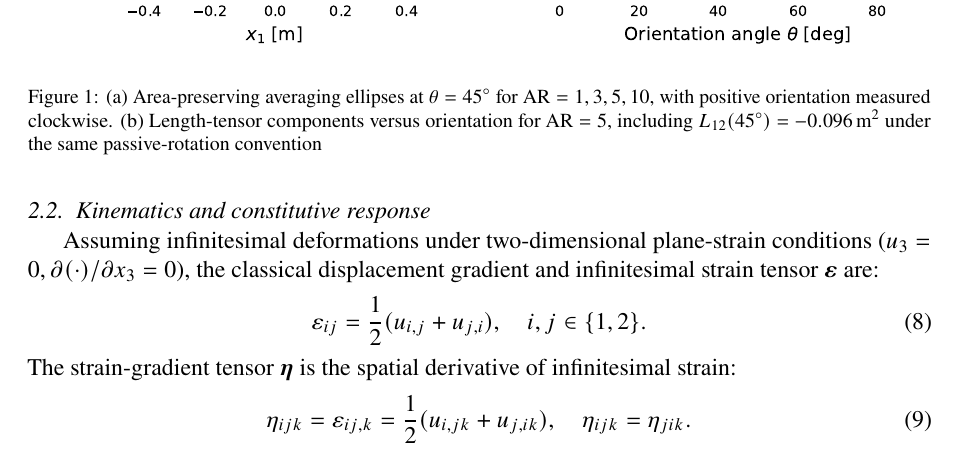
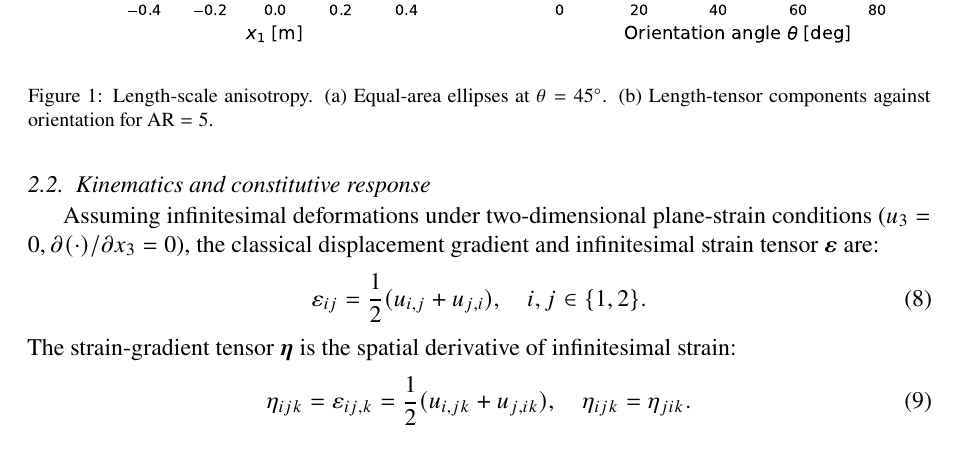
Before and after one commit to vipin-oss/FEM_9_18_Oct_APR_single_author, a LaTeX paper (02_Blinded_Manuscript_IJES.tex, which reads sections/sec02_continuum.tex): part of page 4 of 34, cut so that both start at the same text. Compiled offline with pdfLaTeX.

Commit message:
Final consistency pass: author voice and concise figure captions

```diff
--- a/sections/sec02_continuum.tex
+++ b/sections/sec02_continuum.tex
@@ -58,7 +58,7 @@ For $l_1,l_2>0$, $\mathbf{L}(\theta)$ is positive definite at every orientation.
 \begin{figure*}[htbp]
 \centering
 \includegraphics[width=\textwidth]{figures/fig01_ellipsoid_tensor.pdf}
-\caption{(a) Area-preserving averaging ellipses at $\theta=45^\circ$ for $\mathrm{AR}=1,3,5,10$, with positive orientation measured clockwise. (b) Length-tensor components versus orientation for $\mathrm{AR}=5$, including $L_{12}(45^\circ)=-0.096\,\mathrm{m}^2$ under the same passive-rotation convention}
+\caption{Length-scale anisotropy. (a) Equal-area ellipses at $\theta=45^\circ$. (b) Length-tensor components against orientation for $\mathrm{AR}=5$.}
 \label{fig:ellipsoid_tensor}
 \end{figure*}
 
```
